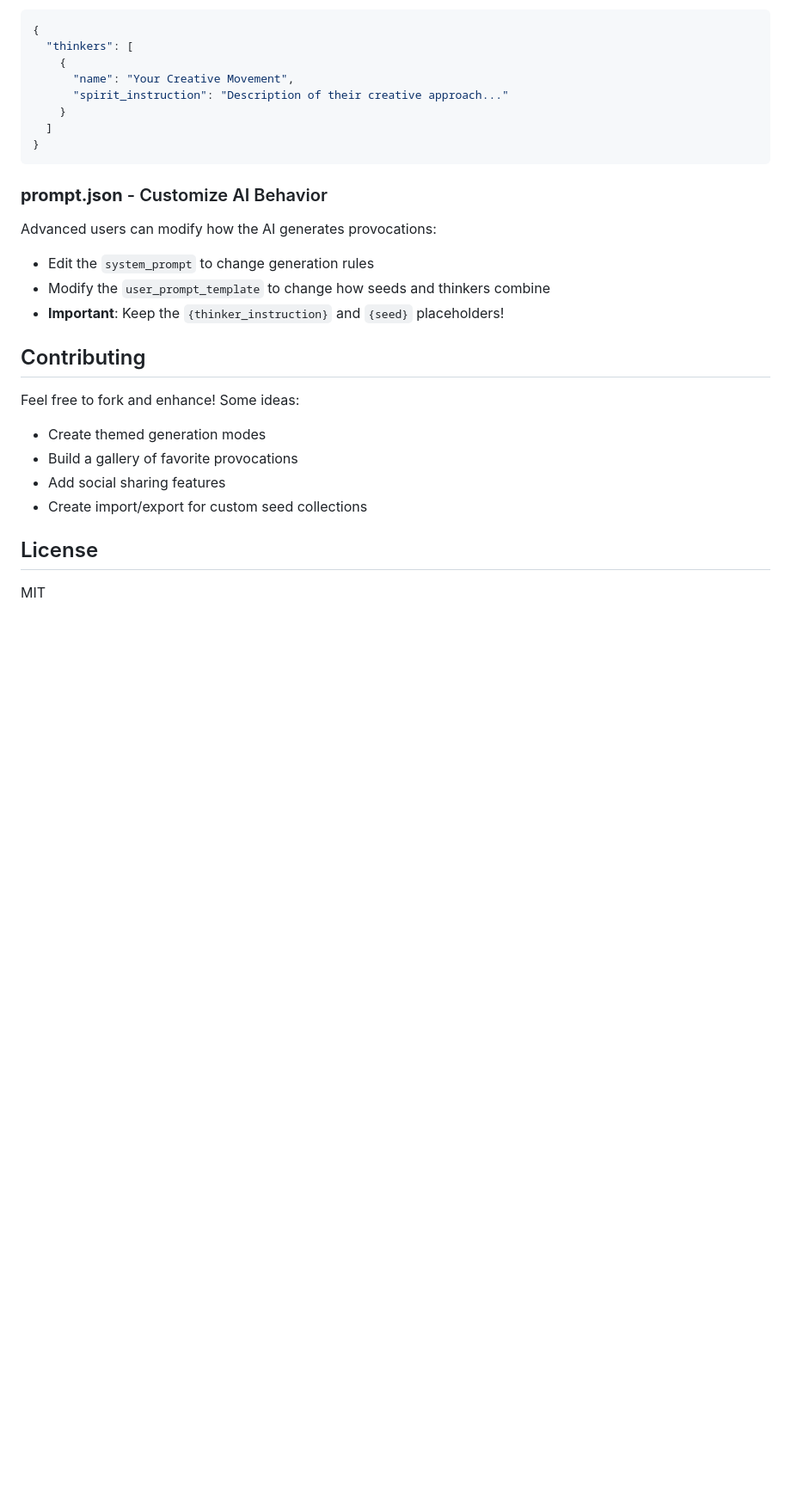
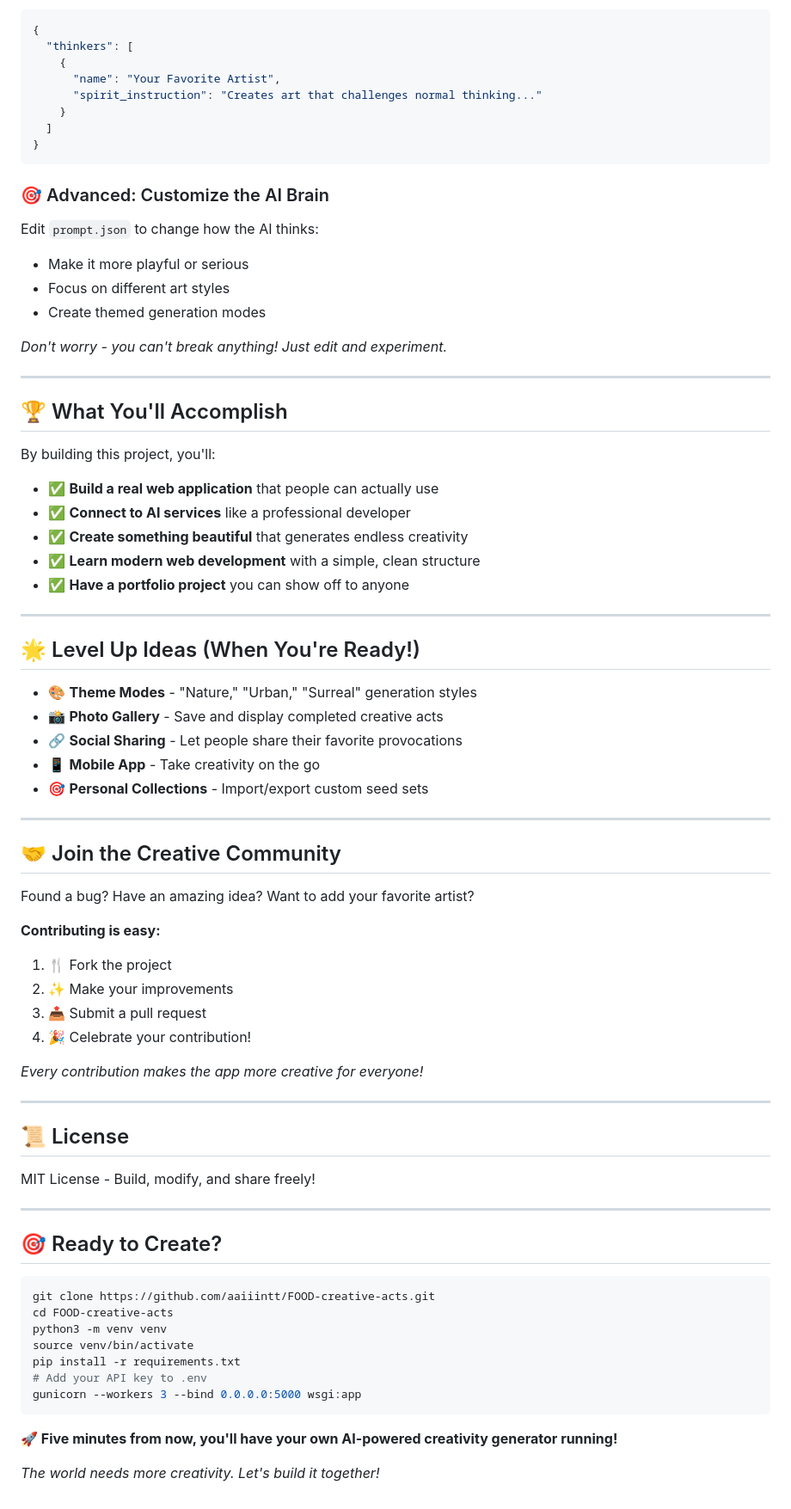
Before and after one commit to aaiiintt/FOOD-creative-acts, a Markdown page: README.md, the part around one of its changes. Shown at 86% size. Rendered like a GitHub page; blank space fills up the shorter version.

````diff
--- a/README.md
+++ b/README.md
@@ -129,27 +153,76 @@ Add new creative movements, artists, or philosophers:
 {
   "thinkers": [
     {
-      "name": "Your Creative Movement",
-      "spirit_instruction": "Description of their creative approach..."
+      "name": "Your Favorite Artist",
+      "spirit_instruction": "Creates art that challenges normal thinking..."
     }
   ]
 }
 ```
 
-### **prompt.json** - Customize AI Behavior
-Advanced users can modify how the AI generates provocations:
-- Edit the `system_prompt` to change generation rules
-- Modify the `user_prompt_template` to change how seeds and thinkers combine
-- **Important**: Keep the `{thinker_instruction}` and `{seed}` placeholders!
+### 🎯 Advanced: Customize the AI Brain
+Edit `prompt.json` to change how the AI thinks:
+- Make it more playful or serious
+- Focus on different art styles
+- Create themed generation modes
 
-## Contributing
+*Don't worry - you can't break anything! Just edit and experiment.*
 
-Feel free to fork and enhance! Some ideas:
-- Create themed generation modes
-- Build a gallery of favorite provocations
-- Add social sharing features
-- Create import/export for custom seed collections
+---
 
-## License
+## 🏆 What You'll Accomplish
 
-MIT
+By building this project, you'll:
+- ✅ **Build a real web application** that people can actually use
+- ✅ **Connect to AI services** like a professional developer
+- ✅ **Create something beautiful** that generates endless creativity
+- ✅ **Learn modern web development** with a simple, clean structure
+- ✅ **Have a portfolio project** you can show off to anyone
+
+---
+
+## 🌟 Level Up Ideas (When You're Ready!)
+
+- 🎨 **Theme Modes** - "Nature," "Urban," "Surreal" generation styles
+- 📸 **Photo Gallery** - Save and display completed creative acts
+- 🔗 **Social Sharing** - Let people share their favorite provocations
+- 📱 **Mobile App** - Take creativity on the go
+- 🎯 **Personal Collections** - Import/export custom seed sets
+
+---
+
+## 🤝 Join the Creative Community
+
+Found a bug? Have an amazing idea? Want to add your favorite artist?
+
+**Contributing is easy:**
+1. 🍴 Fork the project
+2. ✨ Make your improvements
+3. 📤 Submit a pull request
+4. 🎉 Celebrate your contribution!
+
+*Every contribution makes the app more creative for everyone!*
+
+---
+
+## 📜 License
+
+MIT License - Build, modify, and share freely!
+
+---
+
+## 🎯 Ready to Create?
+
+```bash
+git clone https://github.com/aaiiintt/FOOD-creative-acts.git
+cd FOOD-creative-acts
+python3 -m venv venv
+source venv/bin/activate
+pip install -r requirements.txt
+# Add your API key to .env
+gunicorn --workers 3 --bind 0.0.0.0:5000 wsgi:app
+```
+
+**🚀 Five minutes from now, you'll have your own AI-powered creativity generator running!**
+
+*The world needs more creativity. Let's build it together!*
````
Also changed, not shown: other parts of README.md (+100 -76 lines).
